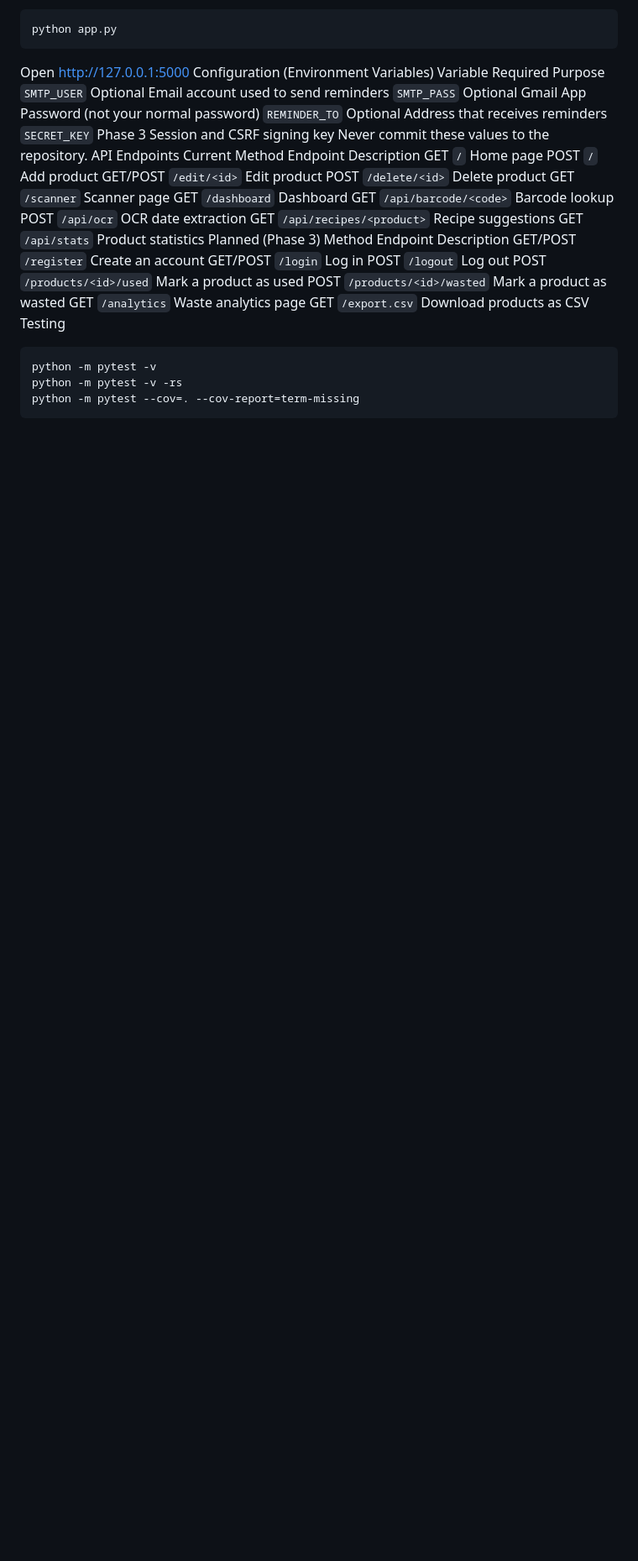
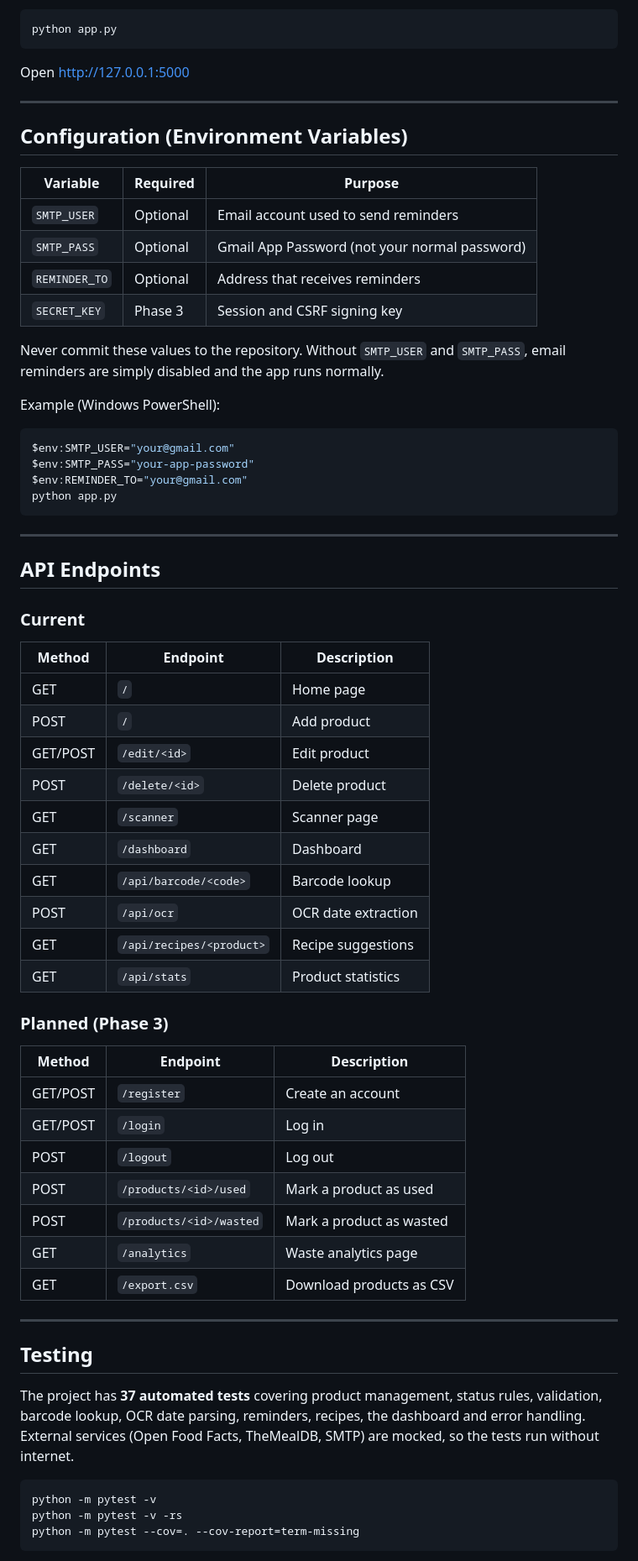
Before and after one commit to prasanthika2008-lgtm/ExpiryWise, a Markdown page: README.md, the part around one of its changes. Shown at 84% size. Drawn GitHub-style; blank space fills up the shorter version.

````diff
--- a/README.md
+++ b/README.md
@@ -143,34 +225,64 @@ python app.py
 Open http://127.0.0.1:5000
-Configuration (Environment Variables)
-Variable	Required	Purpose
-`SMTP_USER`	Optional	Email account used to send reminders
-`SMTP_PASS`	Optional	Gmail App Password (not your normal password)
-`REMINDER_TO`	Optional	Address that receives reminders
-`SECRET_KEY`	Phase 3	Session and CSRF signing key
-Never commit these values to the repository.
-API Endpoints
-Current
-Method	Endpoint	Description
-GET	`/`	Home page
-POST	`/`	Add product
-GET/POST	`/edit/<id>`	Edit product
-POST	`/delete/<id>`	Delete product
-GET	`/scanner`	Scanner page
-GET	`/dashboard`	Dashboard
-GET	`/api/barcode/<code>`	Barcode lookup
-POST	`/api/ocr`	OCR date extraction
-GET	`/api/recipes/<product>`	Recipe suggestions
-GET	`/api/stats`	Product statistics
-Planned (Phase 3)
-Method	Endpoint	Description
-GET/POST	`/register`	Create an account
-GET/POST	`/login`	Log in
-POST	`/logout`	Log out
-POST	`/products/<id>/used`	Mark a product as used
-POST	`/products/<id>/wasted`	Mark a product as wasted
-GET	`/analytics`	Waste analytics page
-GET	`/export.csv`	Download products as CSV
-Testing
+
+---
+
+## Configuration (Environment Variables)
+
+| Variable | Required | Purpose |
+|----------|----------|---------|
+| `SMTP_USER` | Optional | Email account used to send reminders |
+| `SMTP_PASS` | Optional | Gmail App Password (not your normal password) |
+| `REMINDER_TO` | Optional | Address that receives reminders |
+| `SECRET_KEY` | Phase 3 | Session and CSRF signing key |
+
+Never commit these values to the repository. Without `SMTP_USER` and `SMTP_PASS`, email reminders are simply disabled and the app runs normally.
+
+Example (Windows PowerShell):
+
+```powershell
+$env:SMTP_USER="your@gmail.com"
+$env:SMTP_PASS="your-app-password"
+$env:REMINDER_TO="your@gmail.com"
+python app.py
+```
+
+---
+
+## API Endpoints
+
+### Current
+
+| Method | Endpoint | Description |
+|--------|----------|-------------|
+| GET | `/` | Home page |
+| POST | `/` | Add product |
+| GET/POST | `/edit/<id>` | Edit product |
+| POST | `/delete/<id>` | Delete product |
+| GET | `/scanner` | Scanner page |
+| GET | `/dashboard` | Dashboard |
+| GET | `/api/barcode/<code>` | Barcode lookup |
+| POST | `/api/ocr` | OCR date extraction |
+| GET | `/api/recipes/<product>` | Recipe suggestions |
+| GET | `/api/stats` | Product statistics |
+
+### Planned (Phase 3)
+
+| Method | Endpoint | Description |
+|--------|----------|-------------|
+| GET/POST | `/register` | Create an account |
+| GET/POST | `/login` | Log in |
+| POST | `/logout` | Log out |
+| POST | `/products/<id>/used` | Mark a product as used |
+| POST | `/products/<id>/wasted` | Mark a product as wasted |
+| GET | `/analytics` | Waste analytics page |
+| GET | `/export.csv` | Download products as CSV |
+
+---
+
+## Testing
+
+The project has **37 automated tests** covering product management, status rules, validation, barcode lookup, OCR date parsing, reminders, recipes, the dashboard and error handling. External services (Open Food Facts, TheMealDB, SMTP) are mocked, so the tests run without internet.
+
 ```bash
 python -m pytest -v
 python -m pytest -v -rs
````
Also changed, not shown: other parts of README.md (+183 -83 lines), docs/home.png (added), docs/screenshots/dashboard.png (added), docs/screenshots/home.png (added), docs/screenshots/scanner.png (added), 1 other file.
